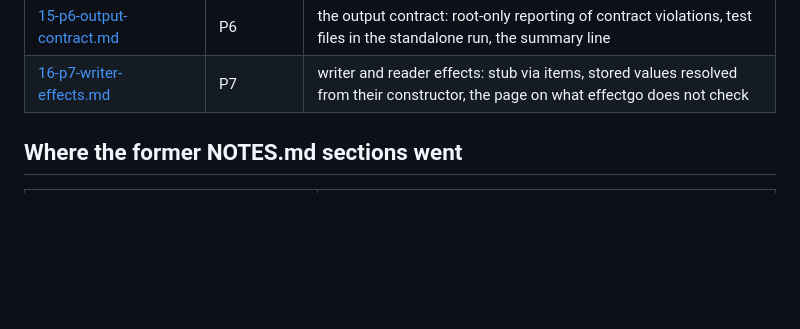
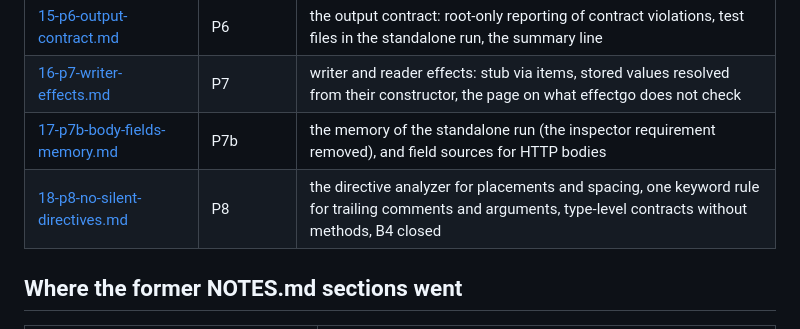
Before and after one commit to effectgo/effectgo, a Markdown page: docs/journal/index.md, the part around the change. Rendered like a GitHub page; blank space fills up the shorter version.

```diff
--- a/docs/journal/index.md
+++ b/docs/journal/index.md
@@ -27,6 +27,8 @@ The text is moved from the former `NOTES.md`, lightly edited for readability. No
 | [14-p5-dogfood-fixes.md](14-p5-dogfood-fixes.md) | P5 | the fixes from the reservations dogfood run: named results and defers, test files and package defaults, net/http stubs, stub duplicates |
 | [15-p6-output-contract.md](15-p6-output-contract.md) | P6 | the output contract: root-only reporting of contract violations, test files in the standalone run, the summary line |
 | [16-p7-writer-effects.md](16-p7-writer-effects.md) | P7 | writer and reader effects: stub via items, stored values resolved from their constructor, the page on what effectgo does not check |
+| [17-p7b-body-fields-memory.md](17-p7b-body-fields-memory.md) | P7b | the memory of the standalone run (the inspector requirement removed), and field sources for HTTP bodies |
+| [18-p8-no-silent-directives.md](18-p8-no-silent-directives.md) | P8 | the directive analyzer for placements and spacing, one keyword rule for trailing comments and arguments, type-level contracts without methods, B4 closed |
 
 ## Where the former NOTES.md sections went
 
```
Also changed, not shown: docs/journal/18-p8-no-silent-directives.md (added, +30 -0 lines).
